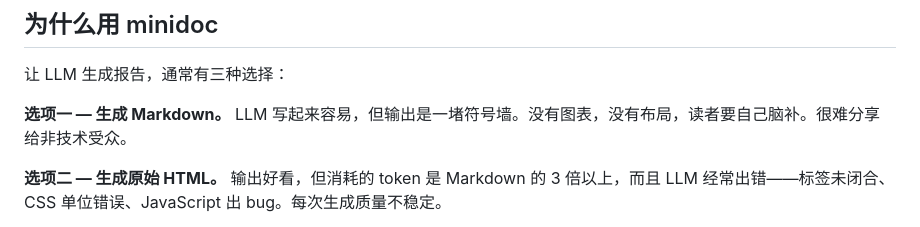
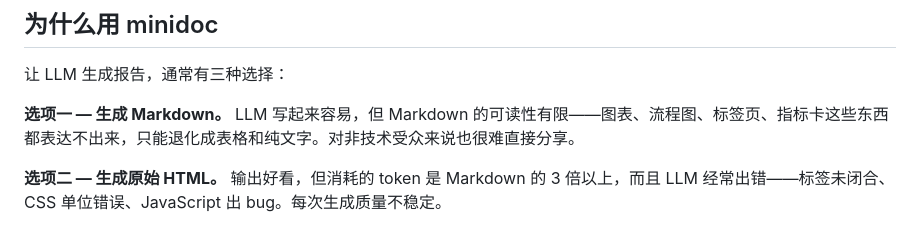
Before and after one commit to shalayiding/minidoc, a Markdown page: README_zh.md, the part around the change. GitHub-like rendering.

Commit message:
soften markdown description: limited expressiveness, not unreadable

```diff
--- a/README_zh.md
+++ b/README_zh.md
@@ -28,7 +28,7 @@ LLM 每天都在生成报告、看板和设计文档——但输出通常是没
 
 让 LLM 生成报告，通常有三种选择：
 
-**选项一 — 生成 Markdown。** LLM 写起来容易，但输出是一堵符号墙。没有图表，没有布局，读者要自己脑补。很难分享给非技术受众。
+**选项一 — 生成 Markdown。** LLM 写起来容易，但 Markdown 的可读性有限——图表、流程图、标签页、指标卡这些东西都表达不出来，只能退化成表格和纯文字。对非技术受众来说也很难直接分享。
 
 **选项二 — 生成原始 HTML。** 输出好看，但消耗的 token 是 Markdown 的 3 倍以上，而且 LLM 经常出错——标签未闭合、CSS 单位错误、JavaScript 出 bug。每次生成质量不稳定。
 
```
Also changed, not shown: README.md (+1 -1 lines).
